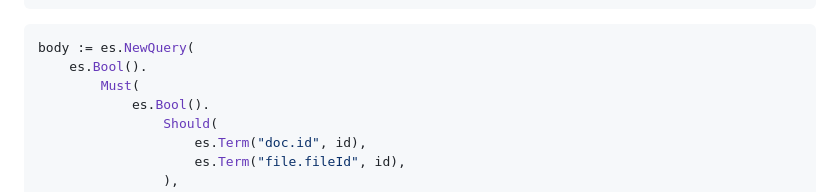
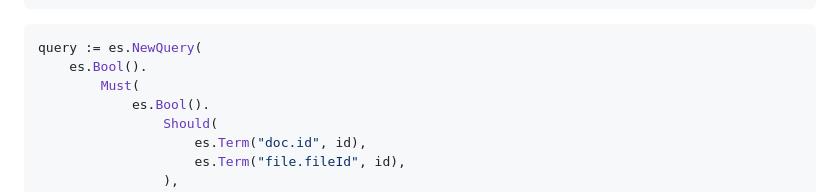
Before and after one commit to Trendyol/es-query-builder, a Markdown page: README.md, the part around the change. Drawn GitHub-style.

Commit message:
chore: update README

````diff
--- a/README.md
+++ b/README.md
@@ -109,7 +109,7 @@ query := map[string]interface{}{
 ```
 
 ```go
-body := es.NewQuery(
+query := es.NewQuery(
     es.Bool().
         Must(
             es.Bool().
````
